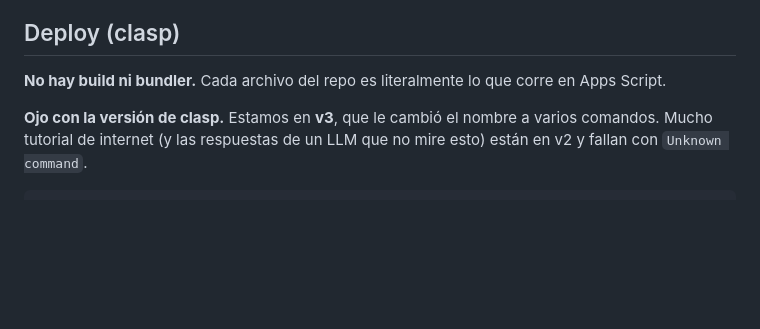
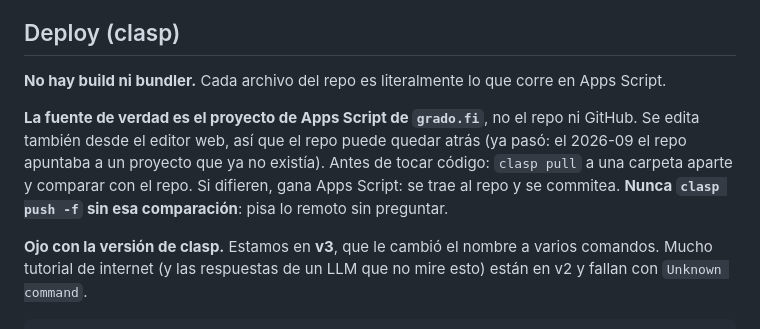
Before and after one commit to agusdimarioUCC/work-and-travel, a Markdown page: CLAUDE.md, the part around the change. GitHub-like rendering; blank space fills up the shorter version.

Commit message:
Documenta que la fuente de verdad es el Apps Script de grado.fi
Co-Authored-By: Claude Opus 5 <noreply@anthropic.com>
Claude-Session: https://claude.ai/code/session_019MTdUuz76TVSXjSQijPYnm

```diff
--- a/CLAUDE.md
+++ b/CLAUDE.md
@@ -225,6 +225,13 @@ apellidos compuestos (el regex de nombre parte por la primera coma).
 **No hay build ni bundler.** Cada archivo del repo es literalmente lo que
 corre en Apps Script.
 
+**La fuente de verdad es el proyecto de Apps Script de `grado.fi`**, no el repo
+ni GitHub. Se edita también desde el editor web, así que el repo puede quedar
+atrás (ya pasó: el 2026-09 el repo apuntaba a un proyecto que ya no existía).
+Antes de tocar código: `clasp pull` a una carpeta aparte y comparar con el
+repo. Si difieren, gana Apps Script: se trae al repo y se commitea. **Nunca
+`clasp push -f` sin esa comparación**: pisa lo remoto sin preguntar.
+
 **Ojo con la versión de clasp.** Estamos en **v3**, que le cambió el nombre a
 varios comandos. Mucho tutorial de internet (y las respuestas de un LLM que
 no mire esto) están en v2 y fallan con `Unknown command`.
```
